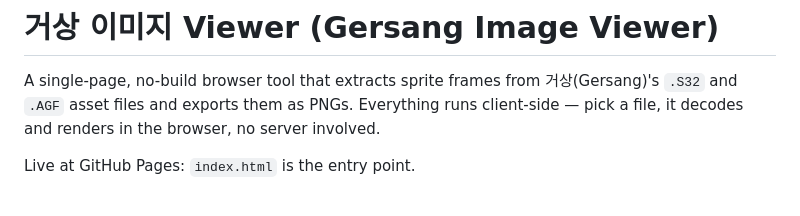
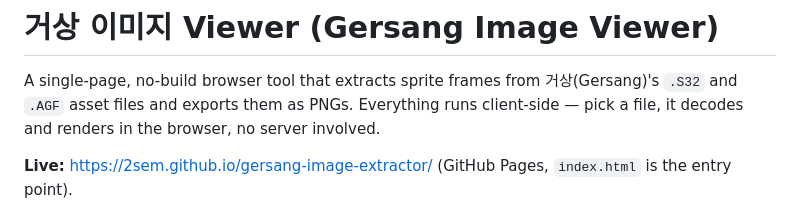
Before and after one commit to 2sem/gersang-image-extractor, a Markdown page: README.md, the part around the change. Rendered like a GitHub page.

Commit message:
docs: add live GitHub Pages link to README
Co-Authored-By: Claude Sonnet 5 <noreply@anthropic.com>

```diff
--- a/README.md
+++ b/README.md
@@ -2,7 +2,7 @@
 
 A single-page, no-build browser tool that extracts sprite frames from 거상(Gersang)'s `.S32` and `.AGF` asset files and exports them as PNGs. Everything runs client-side — pick a file, it decodes and renders in the browser, no server involved.
 
-Live at GitHub Pages: `index.html` is the entry point.
+**Live:** https://2sem.github.io/gersang-image-extractor/ (GitHub Pages, `index.html` is the entry point).
 
 ![거상 이미지 Viewer showing ring01_i.AGF loaded, 17 non-blank frames out of 100 displayed](docs/screenshot.png)
 
```
